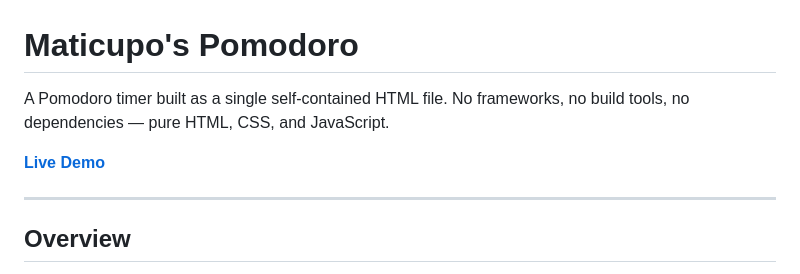
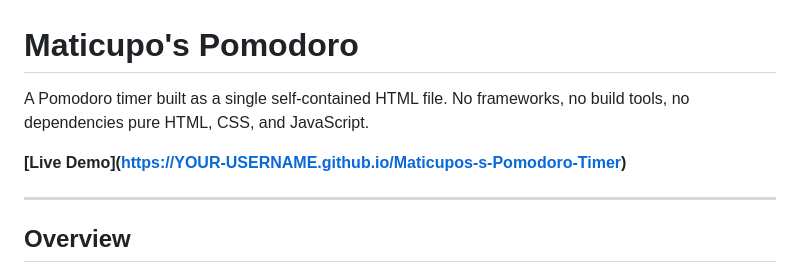
Before and after one commit to saludmatthew63-max/Maticupos-s-Pomodoro-Timer, a Markdown page: README.md, the part around one of its changes. Drawn GitHub-style.

Commit message:
Fix formatting and links in README.md

```diff
--- a/README.md
+++ b/README.md
@@ -1,8 +1,9 @@
 # Maticupo's Pomodoro
 
-A Pomodoro timer built as a single self-contained HTML file. No frameworks, no build tools, no dependencies — pure HTML, CSS, and JavaScript.
+A Pomodoro timer built as a single self-contained HTML file. No frameworks, no build tools, no dependencies  pure HTML, CSS, and JavaScript.
 
-**[Live Demo](https://YOUR-USERNAME.github.io/Maticupos-s-Pomodoro-Timer)**
+**[Live Demo]([https://YOUR-USERNAME.github.io/Maticupos-s-Pomodoro-Timer](https://maticupo.github.io/Maticupos-s-Pomodoro-Timer
+))**
 
 ---
 
```
Also changed, not shown: other parts of README.md (+4 -4 lines).
